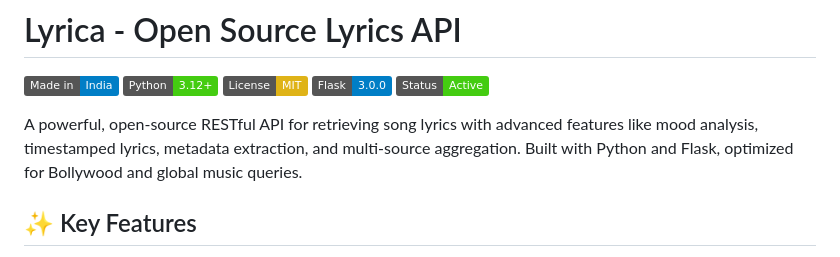
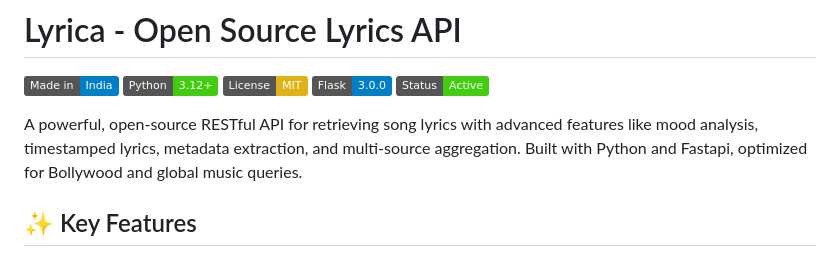
Before and after one commit to Wilooper/LyricaV2, a Markdown page: README.md, the part around the change. Rendered like a GitHub page; badges without logos.

```diff
--- a/README.md
+++ b/README.md
@@ -2,7 +2,7 @@
 
 ![Made in India](https://img.shields.io/badge/Made%20in-India-blue.svg) ![Python](https://img.shields.io/badge/Python-3.12%2B-brightgreen.svg) ![License](https://img.shields.io/badge/License-MIT-yellow.svg) ![Flask](https://img.shields.io/badge/Flask-3.0.0-blue.svg) ![Status](https://img.shields.io/badge/Status-Active-success.svg)
 
-A powerful, open-source RESTful API for retrieving song lyrics with advanced features like mood analysis, timestamped lyrics, metadata extraction, and multi-source aggregation. Built with Python and Flask, optimized for Bollywood and global music queries.
+A powerful, open-source RESTful API for retrieving song lyrics with advanced features like mood analysis, timestamped lyrics, metadata extraction, and multi-source aggregation. Built with Python and Fastapi, optimized for Bollywood and global music queries.
 
 ## ✨ Key Features
 
```
